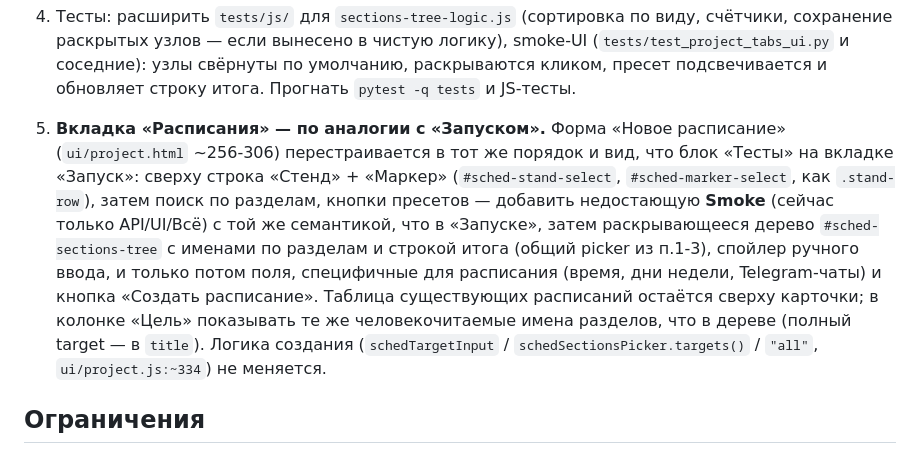
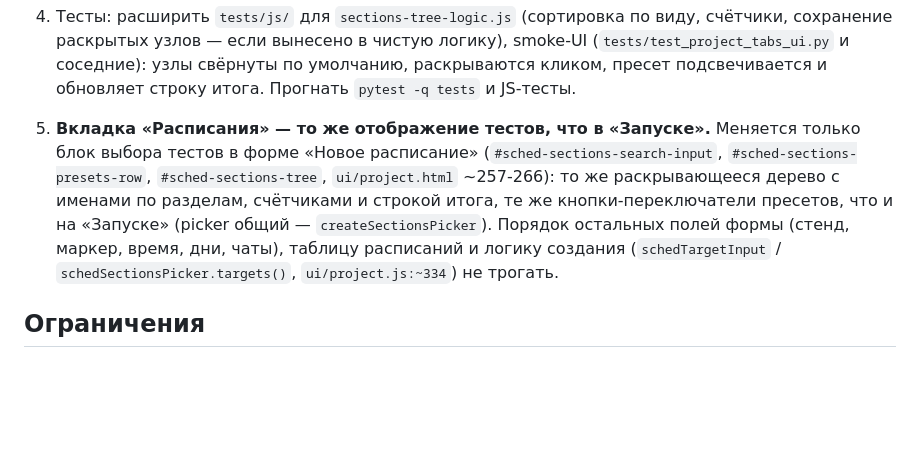
Before and after one commit to andrewkorotkoW/test_hub, a Markdown page: docs/missions/2026-10-05_run_page_sections_list.md, the part around the change. GitHub-like rendering; blank space fills up the shorter version.

Commit message:
docs: миссия 2 этапа — в «Расписаниях» меняется только блок отображения тестов
Co-Authored-By: Claude Fable 5.1 <noreply@anthropic.com>

```diff
--- a/docs/missions/2026-10-05_run_page_sections_list.md
+++ b/docs/missions/2026-10-05_run_page_sections_list.md
@@ -40,16 +40,13 @@
    узлы свёрнуты по умолчанию, раскрываются кликом, пресет подсвечивается и обновляет строку итога.
    Прогнать `pytest -q tests` и JS-тесты.
 
-5. **Вкладка «Расписания» — по аналогии с «Запуском».** Форма «Новое расписание» (`ui/project.html` ~256-306)
-   перестраивается в тот же порядок и вид, что блок «Тесты» на вкладке «Запуск»: сверху строка «Стенд» +
-   «Маркер» (`#sched-stand-select`, `#sched-marker-select`, как `.stand-row`), затем поиск по разделам, кнопки
-   пресетов — добавить недостающую **Smoke** (сейчас только API/UI/Всё) с той же семантикой, что в «Запуске»,
-   затем раскрывающееся дерево `#sched-sections-tree` с именами по разделам и строкой итога (общий picker из
-   п.1-3), спойлер ручного ввода, и только потом поля, специфичные для расписания (время, дни недели,
-   Telegram-чаты) и кнопка «Создать расписание». Таблица существующих расписаний остаётся сверху карточки; в
-   колонке «Цель» показывать те же человекочитаемые имена разделов, что в дереве (полный target — в `title`).
-   Логика создания (`schedTargetInput` / `schedSectionsPicker.targets()` / `"all"`, `ui/project.js:~334`) не
-   меняется.
+5. **Вкладка «Расписания» — то же отображение тестов, что в «Запуске».** Меняется только блок выбора тестов
+   в форме «Новое расписание» (`#sched-sections-search-input`, `#sched-sections-presets-row`,
+   `#sched-sections-tree`, `ui/project.html` ~257-266): то же раскрывающееся дерево с именами по разделам,
+   счётчиками и строкой итога, те же кнопки-переключатели пресетов, что и на «Запуске» (picker общий —
+   `createSectionsPicker`). Порядок остальных полей формы (стенд, маркер, время, дни, чаты), таблицу
+   расписаний и логику создания (`schedTargetInput` / `schedSectionsPicker.targets()`, `ui/project.js:~334`)
+   не трогать.
 
 ## Ограничения
 
```
